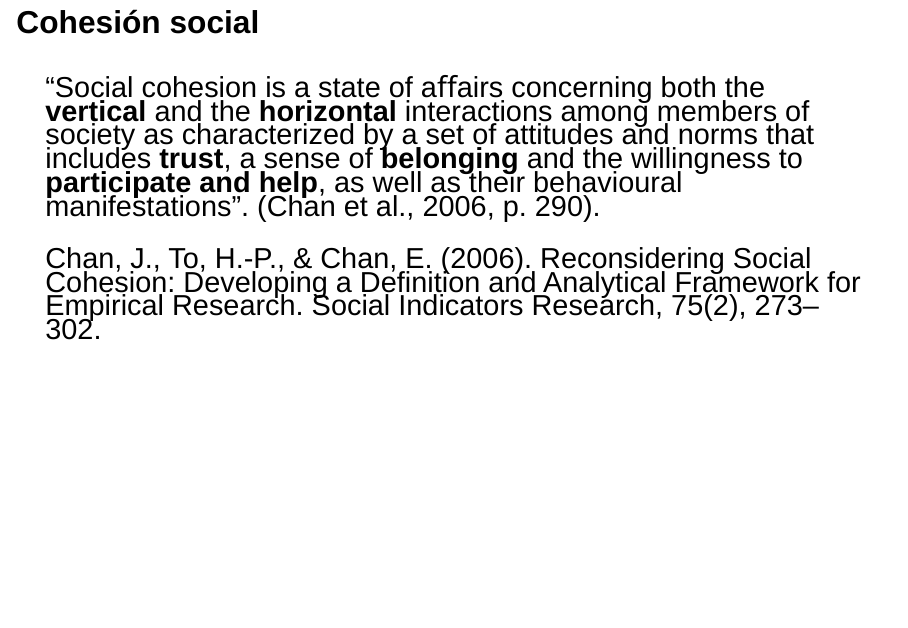
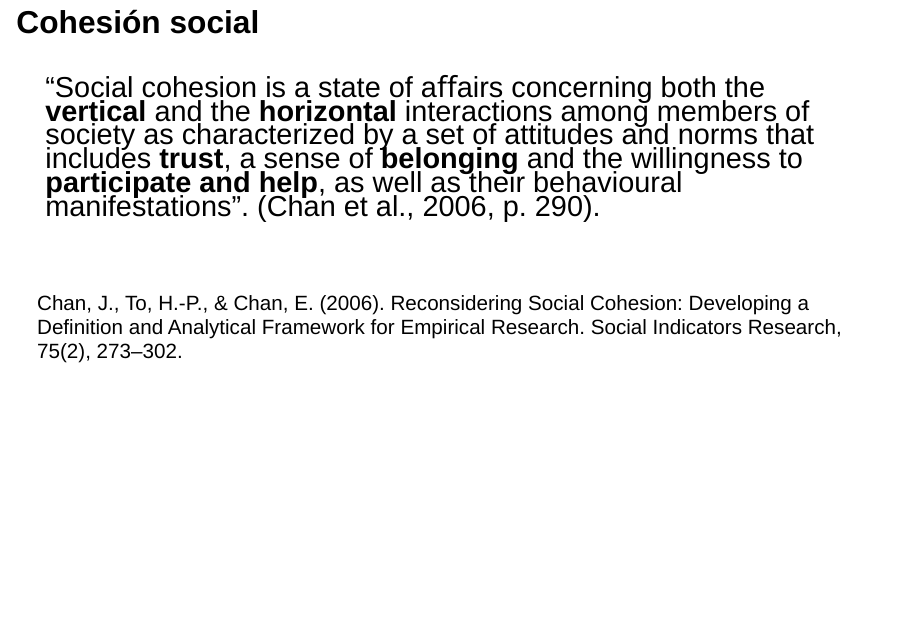
Before and after one commit to ocscoes/presentaciones, a Quarto document (presentaciones-ocs/primer-foro/pres-cepal-2025.qmd): page 8 of 26. Rendered offline with R 4.5, knitr and Pandoc in place of Quarto, with nearby package versions; drawn as Slidy slides in place of the format the file asks for.

Commit message:
up presentacion final

```diff
--- a/presentaciones-ocs/primer-foro/pres-cepal-2025.qmd
+++ b/presentaciones-ocs/primer-foro/pres-cepal-2025.qmd
@@ -50,12 +50,12 @@ editor: source
 
 ::: {.incremental .highlight-last style="font-size: 35px;"}
 "Social cohesion is a state of aﬀairs concerning both the **vertical** and the **horizontal** interactions among members of society as characterized by a set of attitudes and norms that includes **trust**, a sense of **belonging** and the willingness to **participate and help**, as well as their behavioural manifestations". (Chan et al., 2006, p. 290).
+:::
 
-<p style="font-size: 20px; margin-top: 1em;">
+<br>
 
+::: {.highlight-last style="font-size: 25px;"}
 Chan, J., To, H.-P., & Chan, E. (2006). Reconsidering Social Cohesion: Developing a Definition and Analytical Framework for Empirical Research. Social Indicators Research, 75(2), 273–302.
-
-</p>
 :::
 
 ##
```
Also changed, not shown: presentaciones-ocs/primer-foro/pres-cepal-2025.html, presentaciones-ocs/primer-foro/pres-cepal-2025.qmd (8 more changed lines).
